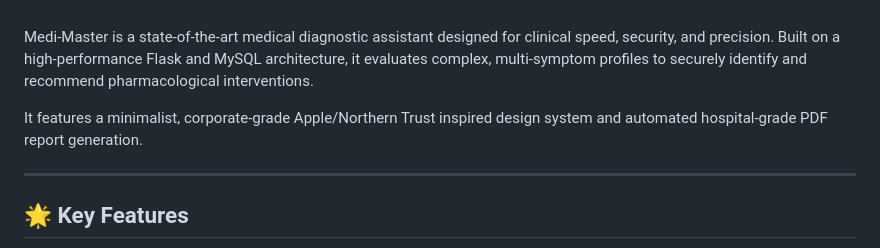
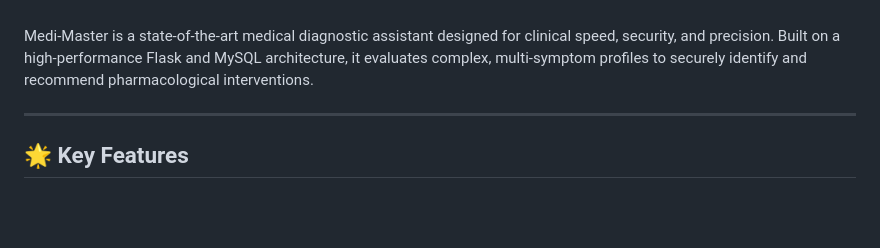
Before and after one commit to AK-1612/Medi-Master, a Markdown page: README.md, the part around the change. GitHub-like rendering; blank space fills up the shorter version.

```diff
--- a/README.md
+++ b/README.md
@@ -19,7 +19,6 @@
 
 Medi-Master is a state-of-the-art medical diagnostic assistant designed for clinical speed, security, and precision. Built on a high-performance Flask and MySQL architecture, it evaluates complex, multi-symptom profiles to securely identify and recommend pharmacological interventions.
 
-It features a minimalist, corporate-grade Apple/Northern Trust inspired design system and automated hospital-grade PDF report generation.
 
 ---
 
```
